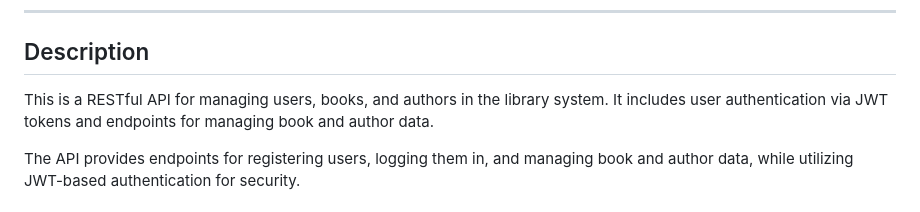
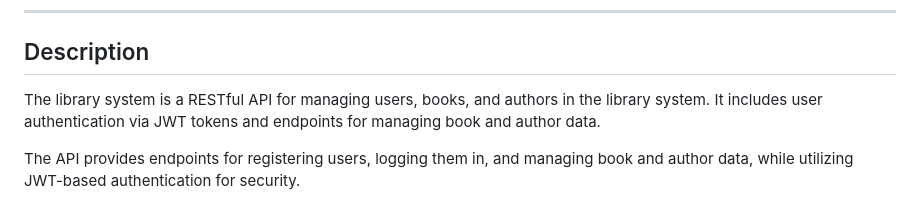
Before and after one commit to zafra3101/Zafra-Library_System, a Markdown page: README.md, the part around the change. Drawn GitHub-style.

```diff
--- a/README.md
+++ b/README.md
@@ -1,7 +1,7 @@
 # Library Management System
 ---
 ## Description
-This is a RESTful API for managing users, books, and authors in the library system. It includes user authentication via JWT tokens and endpoints for managing book and author data.
+The library system is a RESTful API for managing users, books, and authors in the library system. It includes user authentication via JWT tokens and endpoints for managing book and author data.
 
 The API provides endpoints for registering users, logging them in, and managing book and author data, while utilizing JWT-based authentication for security.
 
```
